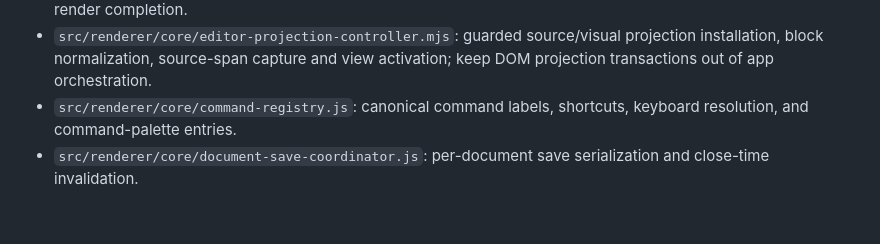
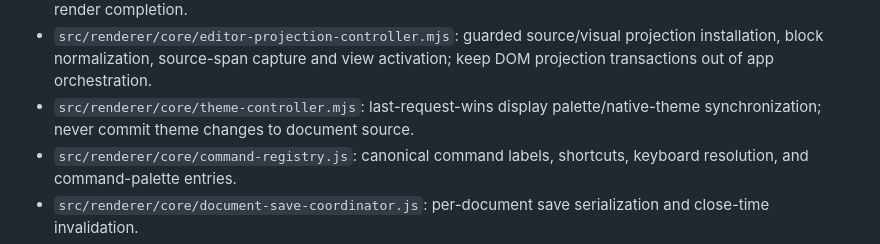
Before and after one commit to Harvey-Wang-922/Inkdown, a Markdown page: AGENTS.md, the part around the change. GitHub-like rendering; blank space fills up the shorter version.

Commit message:
docs: identify display theme boundary
Signed-off-by: “Harvey” <“harveyw0922@gmail.com”>

```diff
--- a/AGENTS.md
+++ b/AGENTS.md
@@ -39,6 +39,7 @@ Inkdown is a Windows, offline-first, Typora-style Markdown desktop editor. The u
 - `src/renderer/core/document-transaction-gate.js`: stale async-result guard.
 - `src/renderer/core/projection-coordinator.js`: the sole owner of projection revision, loading phase, and stale-render completion.
 - `src/renderer/core/editor-projection-controller.mjs`: guarded source/visual projection installation, block normalization, source-span capture and view activation; keep DOM projection transactions out of app orchestration.
+- `src/renderer/core/theme-controller.mjs`: last-request-wins display palette/native-theme synchronization; never commit theme changes to document source.
 - `src/renderer/core/command-registry.js`: canonical command labels, shortcuts, keyboard resolution, and command-palette entries.
 - `src/renderer/core/document-save-coordinator.js`: per-document save serialization and close-time invalidation.
 - `src/renderer/core/session-restore-coordinator.js`: bounded, deduplicated, progressive active-document-first session I/O with revision cancellation.
```
